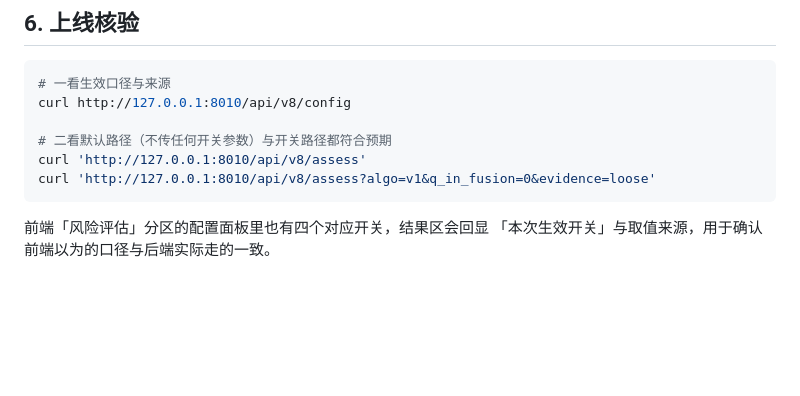
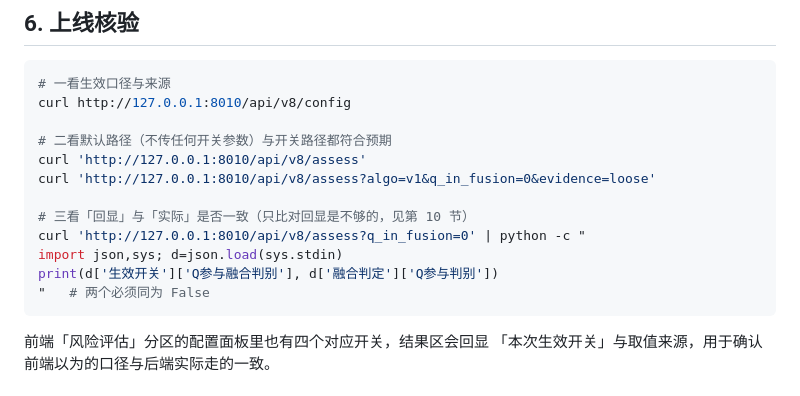
Before and after one commit to fintech-li812/55555, a Markdown page: docs/operations/算法开关说明.md, the part around one of its changes. Rendered like a GitHub page; blank space fills up the shorter version.

Commit message:
docs: 算法生产化审查、v0.3 评审、接入记录、开关说明与方案总结
  docs/operations/算法开关说明.md

````diff
--- a/docs/operations/算法开关说明.md
+++ b/docs/operations/算法开关说明.md
@@ -106,6 +106,12 @@ curl http://127.0.0.1:8010/api/v8/config
 # 二看默认路径（不传任何开关参数）与开关路径都符合预期
 curl 'http://127.0.0.1:8010/api/v8/assess'
 curl 'http://127.0.0.1:8010/api/v8/assess?algo=v1&q_in_fusion=0&evidence=loose'
+
+# 三看「回显」与「实际」是否一致（只比对回显是不够的，见第 10 节）
+curl 'http://127.0.0.1:8010/api/v8/assess?q_in_fusion=0' | python -c "
+import json,sys; d=json.load(sys.stdin)
+print(d['生效开关']['Q参与融合判别'], d['融合判定']['Q参与判别'])
+"   # 两个必须同为 False
 ```
 
 前端「风险评估」分区的配置面板里也有四个对应开关，结果区会回显
````
Also changed, not shown: other parts of docs/operations/算法开关说明.md (+74 -0 lines).
